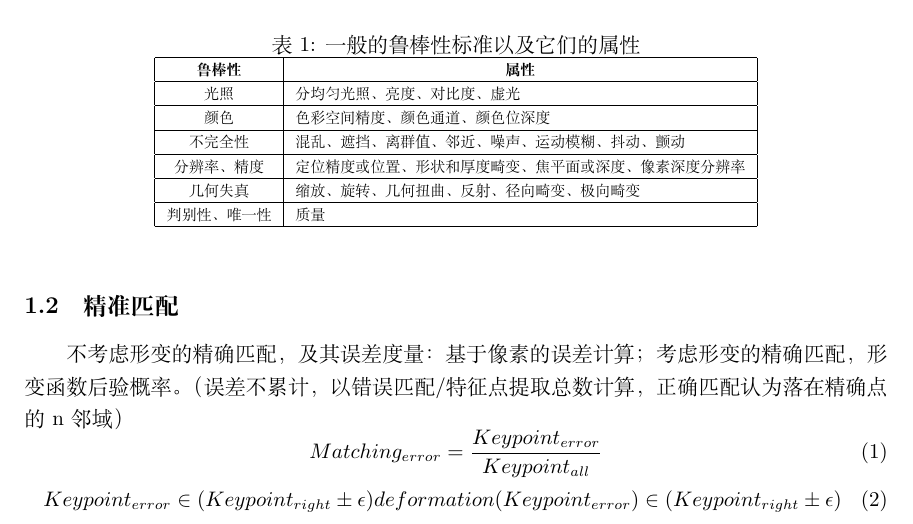
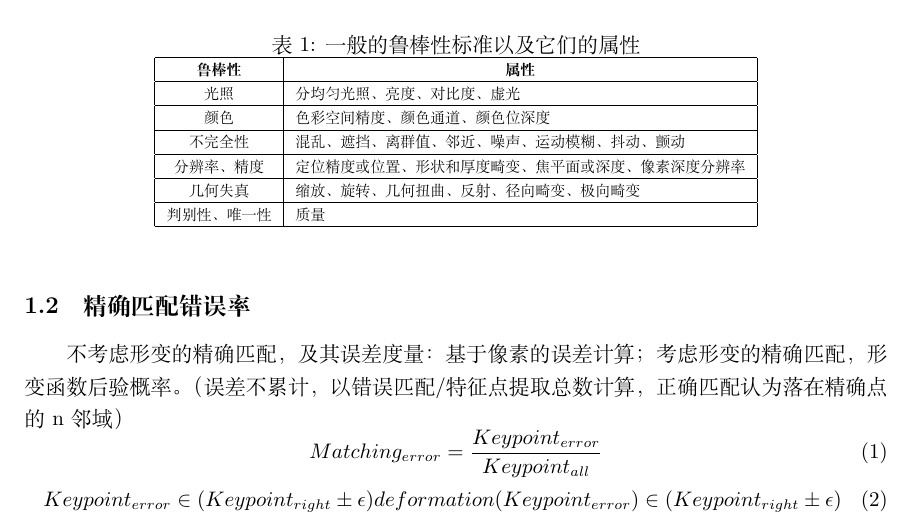
Before and after one commit to qintian23/Image-Matching, a LaTeX document (OTTheory/theory.tex, which reads OTTheory/section/Evaluate.tex): part of page 1 of 8, cut so that both start at the same text. Compiled offline with XeLaTeX.

Commit message:
精确匹配错误率

```diff
--- a/OTTheory/section/Evaluate.tex
+++ b/OTTheory/section/Evaluate.tex
@@ -37,7 +37,7 @@ FME的目的是作为一个模板来捕获用于基于分析的高级信息；
     \end{tabular}
 \end{table}
 
-\subsection{精准匹配}
+\subsection{精确匹配错误率}
 
 不考虑形变的精确匹配，及其误差度量：基于像素的误差计算；考虑形变的精确匹配，形变函数后验概率。（误差不累计，以错误匹配/特征点提取总数计算，正确匹配认为落在精确点的n邻域）
 \begin{equation}
```
Also changed, not shown: OTTheory/theory.pdf.
